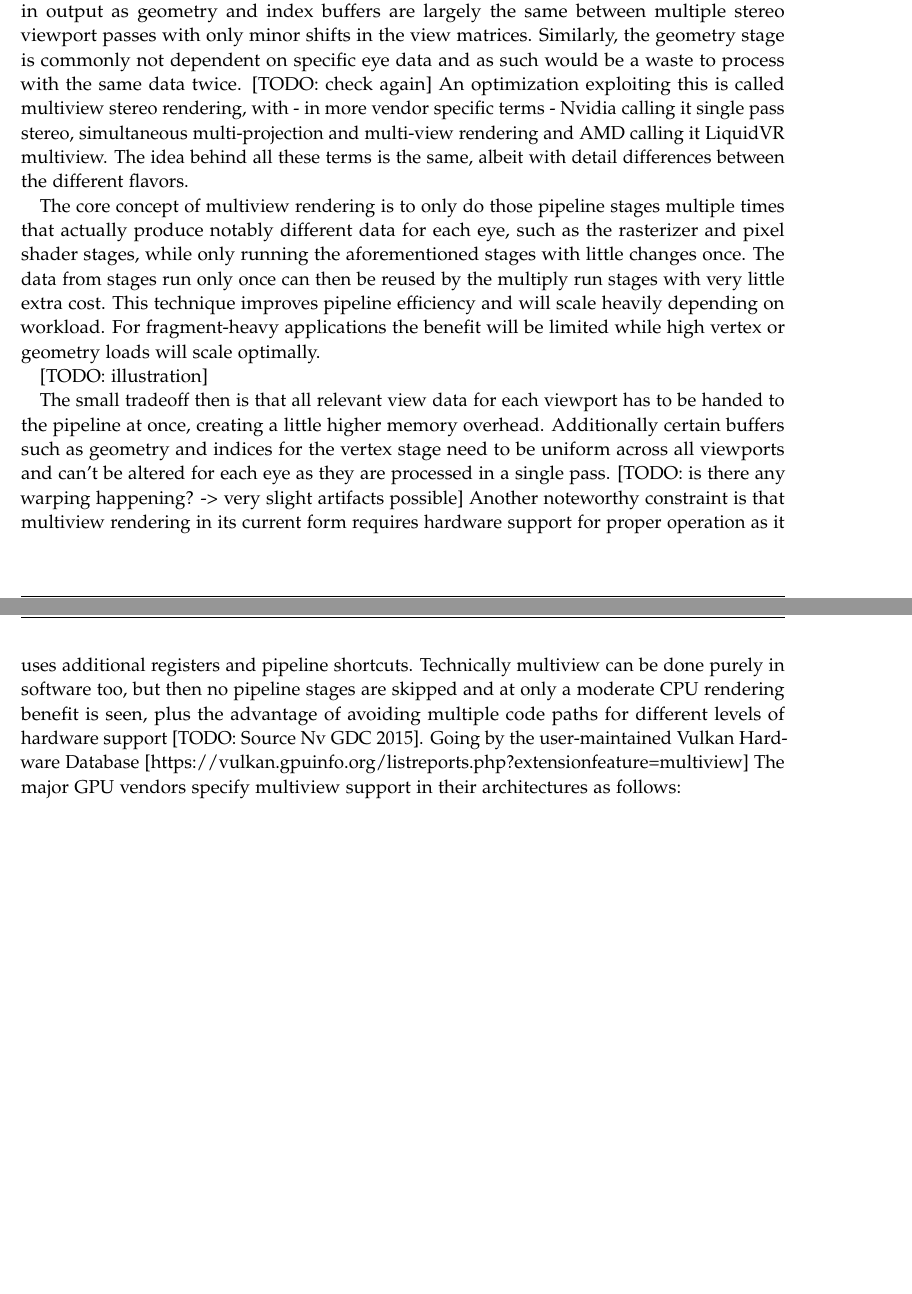
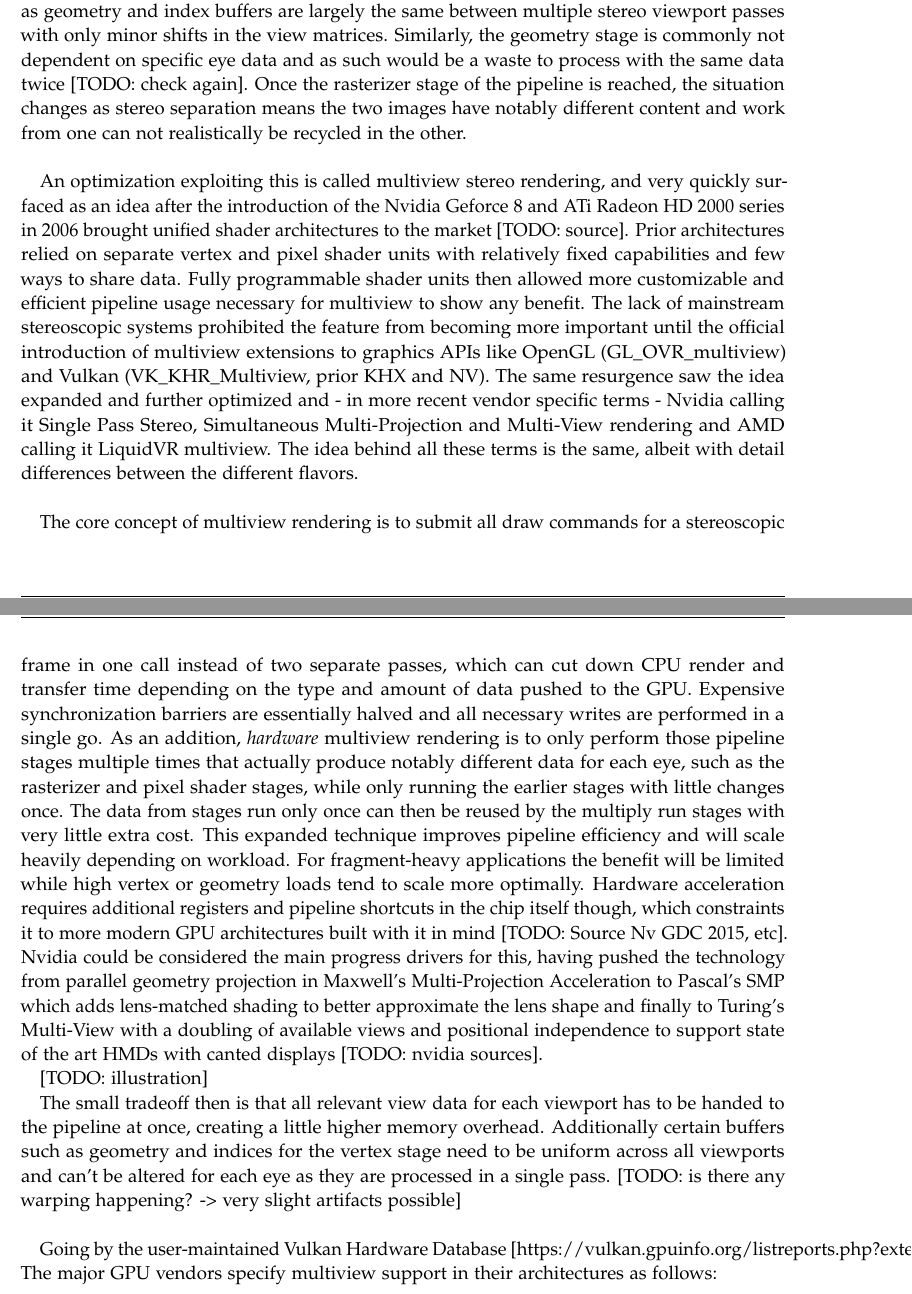
Before and after one commit to HavocInferno/VulCulling_Doc, a LaTeX thesis (Thesis/main.tex, which reads Thesis/chapters/04_Optim_Multiview.tex): two parts of pages 20 and 21 of 27, joined at a grey line, cut so that both start at the same text, the shorter picture padded with empty space. Compiled offline with pdfLaTeX.

Commit message:
more mview stuff

```diff
--- a/Thesis/chapters/04_Optim_Multiview.tex
+++ b/Thesis/chapters/04_Optim_Multiview.tex
@@ -7,16 +7,19 @@ This second chapter of optimization approaches targets the efficiency of renderi
 \section{Multiview stereo rendering}
 \subsection{Theory}
 When rendering a stereo image using the naive method of simply going through the entire rendering pipeline once for each viewport, potentially a lot of computation is done twice with little or no change in data or parameters.
-With the [TODO: general graphics pipeline, Figure x.x] in mind, it's clear that for example the vertex stage will see very little change in output as geometry and index buffers are largely the same between multiple stereo viewport passes with only minor shifts in the view matrices. Similarly, the geometry stage is commonly not dependent on specific eye data and as such would be a waste to process with the same data twice. [TODO: check again]
-An optimization exploiting this is called multiview stereo rendering, with - in more vendor specific terms - Nvidia calling it single pass stereo, simultaneous multi-projection and multi-view rendering and AMD calling it LiquidVR multiview. The idea behind all these terms is the same, albeit with detail differences between the different flavors.
+With the [TODO: general graphics pipeline, Figure x.x] in mind, it's clear that for example the vertex stage will see very little change in output as geometry and index buffers are largely the same between multiple stereo viewport passes with only minor shifts in the view matrices. Similarly, the geometry stage is commonly not dependent on specific eye data and as such would be a waste to process with the same data twice [TODO: check again]. Once the rasterizer stage of the pipeline is reached, the situation changes as stereo separation means the two images have notably different content and work from one can not realistically be recycled in the other. \\
 
-The core concept of multiview rendering is to only do those pipeline stages multiple times that actually produce notably different data for each eye, such as the rasterizer and pixel shader stages, while only running the aforementioned stages with little changes once. The data from stages run only once can then be reused by the multiply run stages with very little extra cost. This technique improves pipeline efficiency and will scale heavily depending on workload. For fragment-heavy applications the benefit will be limited while high vertex or geometry loads will scale optimally.
+An optimization exploiting this is called multiview stereo rendering, and very quickly surfaced as an idea after the introduction of the Nvidia Geforce 8 and ATi Radeon HD 2000 series in 2006 brought unified shader architectures to the market [TODO: source]. Prior architectures relied on separate vertex and pixel shader units with relatively fixed capabilities and few ways to share data. Fully programmable shader units then allowed more customizable and efficient pipeline usage necessary for multiview to show any benefit.
+The lack of mainstream stereoscopic systems prohibited the feature from becoming more important until the official introduction of multiview extensions to graphics APIs like OpenGL (GL\_OVR\_multiview) and Vulkan (VK\_KHR\_Multiview, prior KHX and NV).
+The same resurgence saw the idea expanded and further optimized and - in more recent vendor specific terms - Nvidia calling it Single Pass Stereo, Simultaneous Multi-Projection and Multi-View rendering and AMD calling it LiquidVR multiview. The idea behind all these terms is the same, albeit with detail differences between the different flavors. \\
+
+The core concept of multiview rendering is to submit all draw commands for a stereoscopic frame in one call instead of two separate passes, which can cut down CPU render and transfer time depending on the type and amount of data pushed to the GPU. Expensive synchronization barriers are essentially halved and all necessary writes are performed in a single go.
+As an addition, \textit{hardware} multiview rendering is to only perform those pipeline stages multiple times that actually produce notably different data for each eye, such as the rasterizer and pixel shader stages, while only running the earlier stages with little changes once. The data from stages run only once can then be reused by the multiply run stages with very little extra cost. This expanded technique improves pipeline efficiency and will scale heavily depending on workload. For fragment-heavy applications the benefit will be limited while high vertex or geometry loads tend to scale more optimally. Hardware acceleration requires additional registers and pipeline shortcuts in the chip itself though, which constraints it to more modern GPU architectures built with it in mind [TODO: Source Nv GDC 2015, etc]. Nvidia could be considered the main progress drivers for this, having pushed the technology from parallel geometry projection in Maxwell's Multi-Projection Acceleration to Pascal's SMP which adds lens-matched shading to better approximate the lens shape and finally to Turing's Multi-View with a doubling of available views and positional independence to support state of the art HMDs with canted displays [TODO: nvidia sources].
 
 [TODO: illustration]
 
-The small tradeoff then is that all relevant view data for each viewport has to be handed to the pipeline at once, creating a little higher memory overhead. Additionally certain buffers such as geometry and indices for the vertex stage need to be uniform across all viewports and can't be altered for each eye as they are processed in a single pass.
-[TODO: is there any warping happening? -> very slight artifacts possible]
-Another noteworthy constraint is that multiview rendering in its current form requires hardware support for proper operation as it uses additional registers and pipeline shortcuts. Technically multiview can be done purely in software too, but then no pipeline stages are skipped and at only a moderate CPU rendering benefit is seen, plus the advantage of avoiding multiple code paths for different levels of hardware support [TODO: Source Nv GDC 2015].
+The small tradeoff then is that all relevant view data for each viewport has to be handed to the pipeline at once, creating a little higher memory overhead. Additionally certain buffers such as geometry and indices for the vertex stage need to be uniform across all viewports and can't be altered for each eye as they are processed in a single pass. [TODO: is there any warping happening? -> very slight artifacts possible] \\
+
 Going by the user-maintained Vulkan Hardware Database [https://vulkan.gpuinfo.org/listreports.php?extensionfeature=multiview]
 The major GPU vendors specify multiview support in their architectures as follows:
 \begin{itemize}
```
Also changed, not shown: Thesis/main.pdf, Thesis/chapters/04_Optim_Multiview.tex (5 more changed lines).
